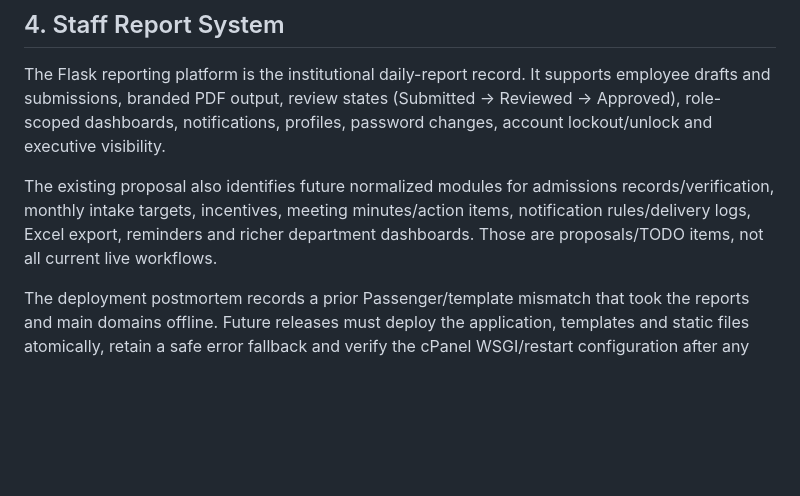
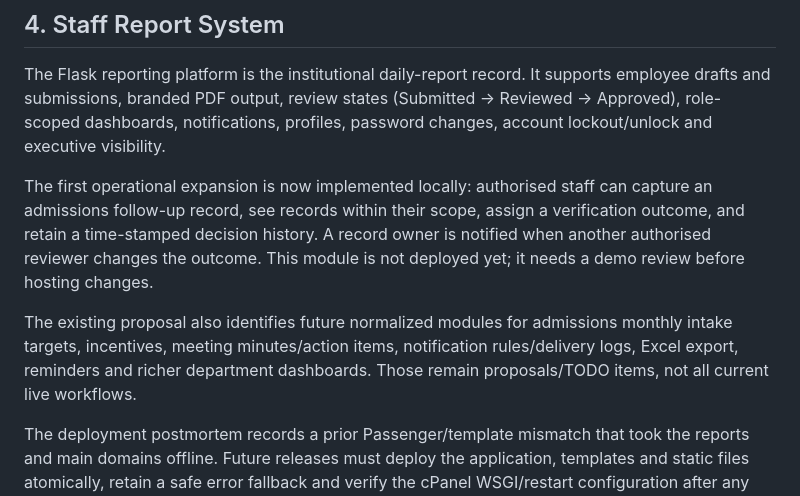
Before and after one commit to kamauthomas/toolkit, a Markdown page: docs/TOOLKIT-BRIEFING-2026-08-28.md, the part around the change. Drawn GitHub-style; blank space fills up the shorter version.

```diff
--- a/docs/TOOLKIT-BRIEFING-2026-08-28.md
+++ b/docs/TOOLKIT-BRIEFING-2026-08-28.md
@@ -176,11 +176,16 @@ supports employee drafts and submissions, branded PDF output, review states
 (Submitted → Reviewed → Approved), role-scoped dashboards, notifications,
 profiles, password changes, account lockout/unlock and executive visibility.
 
+The first operational expansion is now implemented locally: authorised staff
+can capture an admissions follow-up record, see records within their scope,
+assign a verification outcome, and retain a time-stamped decision history. A
+record owner is notified when another authorised reviewer changes the outcome.
+This module is not deployed yet; it needs a demo review before hosting changes.
+
 The existing proposal also identifies future normalized modules for admissions
-records/verification, monthly intake targets, incentives, meeting minutes/action
-items, notification rules/delivery logs, Excel export, reminders and richer
-department dashboards. Those are proposals/TODO items, not all current live
-workflows.
+monthly intake targets, incentives, meeting minutes/action items, notification
+rules/delivery logs, Excel export, reminders and richer department dashboards.
+Those remain proposals/TODO items, not all current live workflows.
 
 The deployment postmortem records a prior Passenger/template mismatch that took
 the reports and main domains offline. Future releases must deploy the application,
```
Also changed, not shown: WORKLOG.md (+14 -0 lines), docs/TOOLKIT-PRESENTATION-SUMMARY-2026-08-28.md (+2 -0 lines).
